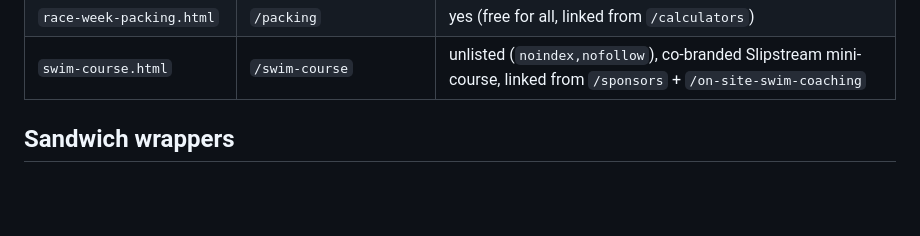
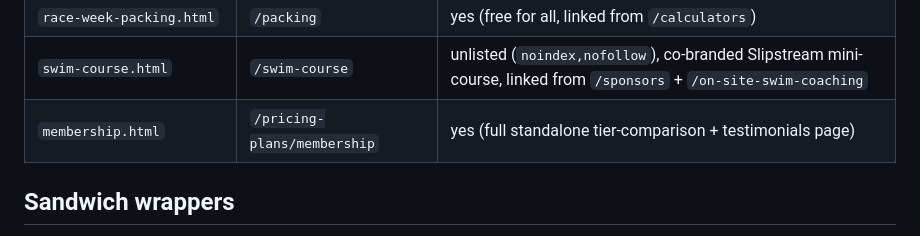
Before and after one commit to d8cq6m7ywb-commits/yousulipages, a Markdown page: SLUGS.md, the part around the change. GitHub-like rendering; blank space fills up the shorter version.

Commit message:
slugs: document membership.html -> /pricing-plans/membership
The standalone membership.html (full tier-comparison + testimonials
page) had been live at /pricing-plans/membership on Wix but wasn't
listed in SLUGS.md. og:url on the file already pointed at the right
slug. Adding the row so the slug map reflects reality.

Note: this is the standalone version of the page. The sandwich-
wrapper pair membership-top.html / membership-bottom.html at
/membership is a separate, simpler embed around a Wix native widget.

Co-Authored-By: Claude Opus 4.7 (1M context) <noreply@anthropic.com>

```diff
--- a/SLUGS.md
+++ b/SLUGS.md
@@ -34,6 +34,7 @@ For the full project handoff doc, see the parent folder's `README.md`.
 | `plan-customization.html`  | `/plan-customization`             | gated |
 | `race-week-packing.html`   | `/packing`                        | yes (free for all, linked from `/calculators`) |
 | `swim-course.html`         | `/swim-course`                    | unlisted (`noindex,nofollow`), co-branded Slipstream mini-course, linked from `/sponsors` + `/on-site-swim-coaching` |
+| `membership.html`          | `/pricing-plans/membership`       | yes (full standalone tier-comparison + testimonials page) |
 
 ## Sandwich wrappers
 
```
